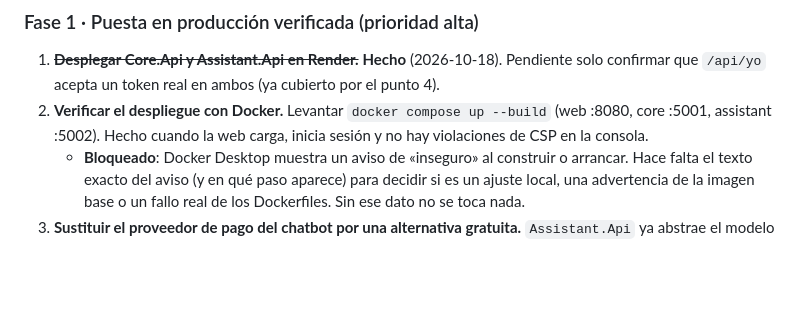
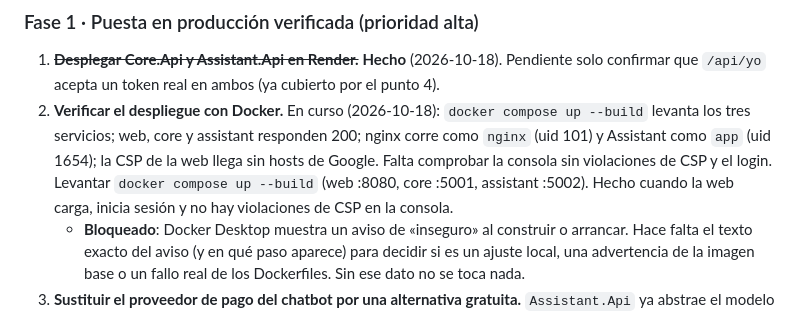
Before and after one commit to mallenera/miparte, a Markdown page: docs/plan-de-accion.md, the part around the change. Drawn GitHub-style; blank space fills up the shorter version.

Commit message:
Docs: plan de acción, Docker levantado y sin root verificado
Co-Authored-By: Claude Haiku 5.5 <noreply@anthropic.com>

```diff
--- a/docs/plan-de-accion.md
+++ b/docs/plan-de-accion.md
@@ -25,7 +25,7 @@ Las fases van en orden de prioridad. Cada ítem indica su criterio de hecho.
 ### Fase 1 · Puesta en producción verificada (prioridad alta)
 
 1. ~~**Desplegar Core.Api y Assistant.Api en Render.**~~ **Hecho** (2026-10-18). Pendiente solo confirmar que `/api/yo` acepta un token real en ambos (ya cubierto por el punto 4).
-2. **Verificar el despliegue con Docker.** Levantar `docker compose up --build` (web :8080, core :5001, assistant :5002). Hecho cuando la web carga, inicia sesión y no hay violaciones de CSP en la consola.
+2. **Verificar el despliegue con Docker.** En curso (2026-10-18): `docker compose up --build` levanta los tres servicios; web, core y assistant responden 200; nginx corre como `nginx` (uid 101) y Assistant como `app` (uid 1654); la CSP de la web llega sin hosts de Google. Falta comprobar la consola sin violaciones de CSP y el login. Levantar `docker compose up --build` (web :8080, core :5001, assistant :5002). Hecho cuando la web carga, inicia sesión y no hay violaciones de CSP en la consola.
    - **Bloqueado**: Docker Desktop muestra un aviso de «inseguro» al construir o arrancar. Hace falta el texto exacto del aviso (y en qué paso aparece) para decidir si es un ajuste local, una advertencia de la imagen base o un fallo real de los Dockerfiles. Sin ese dato no se toca nada.
 3. **Sustituir el proveedor de pago del chatbot por una alternativa gratuita.** `Assistant.Api` ya abstrae el modelo tras `IClienteModelo`, así que basta una implementación nueva y un selector de proveedor (`Asistente__Proveedor`), sin tocar las funciones de consulta ni el contrato HTTP.
    - Opciones con plan gratuito (límites y condiciones se verifican antes de elegir; cambian con frecuencia):
```
